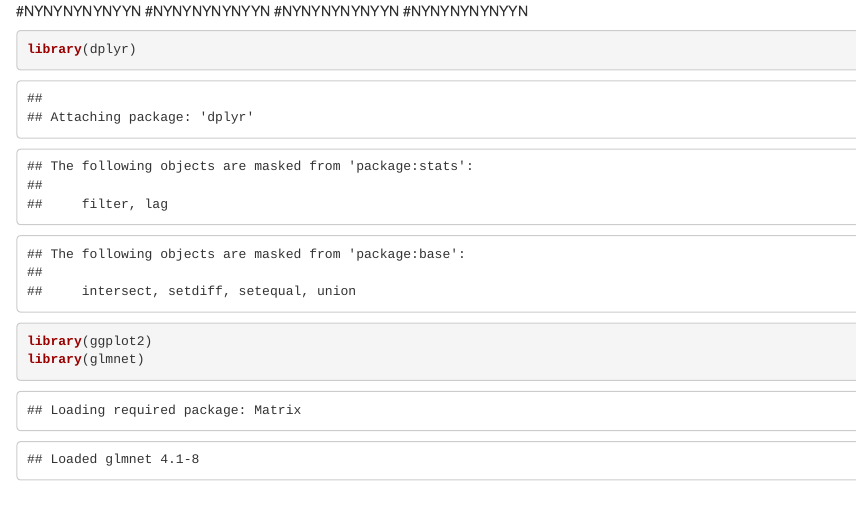
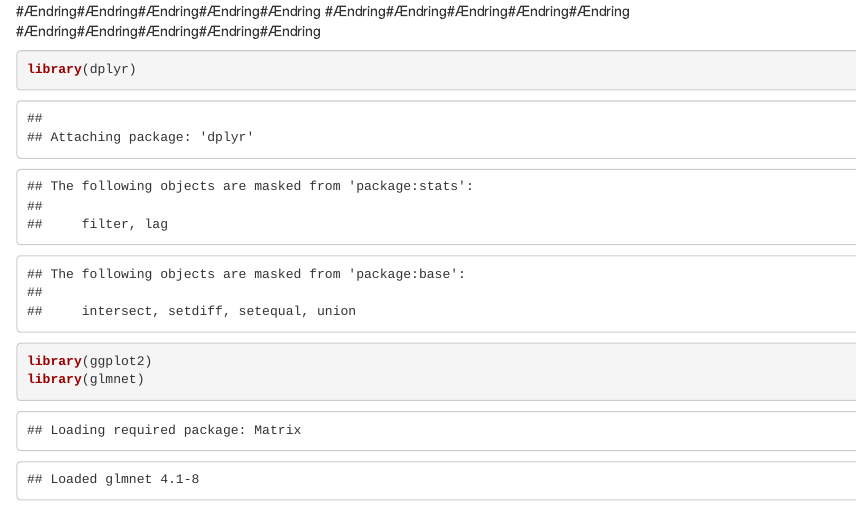
Before and after one commit to Yde6/P5_Price_Regression_New, an R Markdown document (NEW_P5_House_Regresion.Rmd): the page in a window 1100 px wide, from its top. Rendered offline with R 4.5, knitr and Pandoc, with nearby package versions; some code elsewhere in the file could not run offline.

Commit message:
Ændring

````diff
--- a/NEW_P5_House_Regresion.Rmd
+++ b/NEW_P5_House_Regresion.Rmd
@@ -1,7 +1,6 @@
-#NYNYNYNYNYYN
-#NYNYNYNYNYYN
-#NYNYNYNYNYYN
-#NYNYNYNYNYYN
+#Ændring#Ændring#Ændring#Ændring#Ændring
+#Ændring#Ændring#Ændring#Ændring#Ændring
+#Ændring#Ændring#Ændring#Ændring#Ændring
 ```{r}
 library(dplyr)
 library(ggplot2)
````
